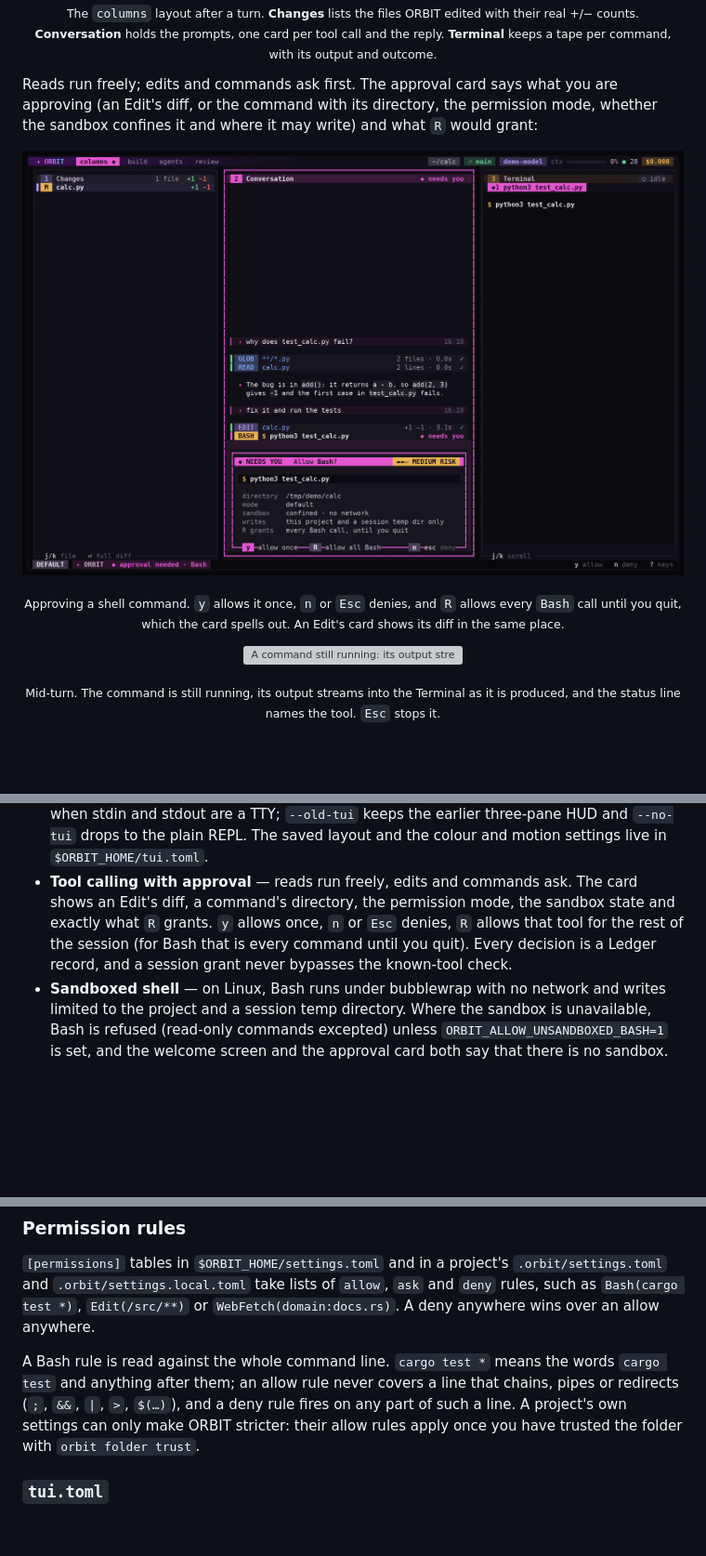
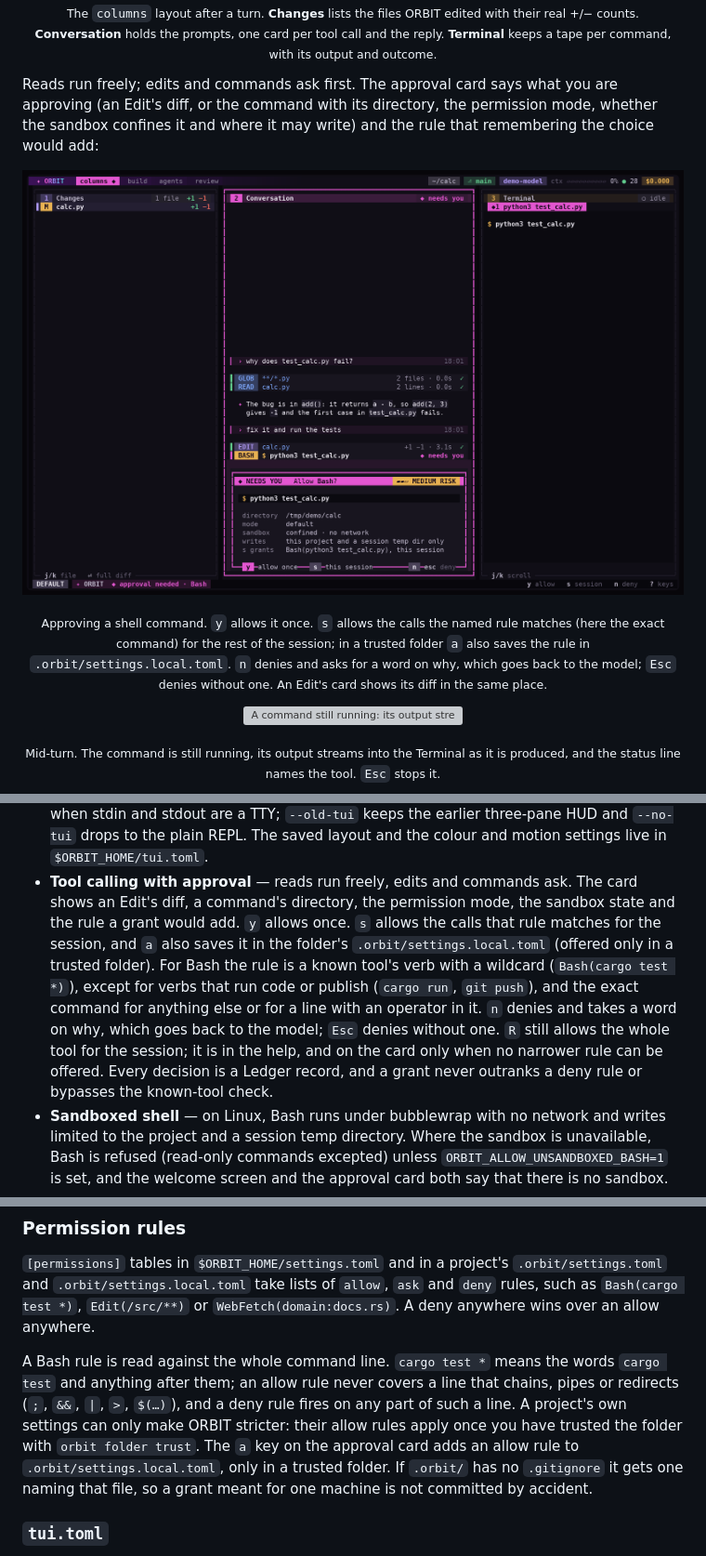
Before and after one commit to fufugita/ORBIT, a Markdown page: README.md, 3 parts joined by grey strips. Shown at 93% size. Rendered like a GitHub page; pictures changed too: docs/tui/shots/approval.png; blank space fills up the shorter version; grey boxes are pictures that could not be loaded.

Commit message:
docs: the approval card in the README shows s, a and n
The README still said R was how you stop being asked, and its approval
screenshot and the demo gif still showed the old card. They now show
what the binary draws: the rule s would grant, the key row, and the
paragraphs say what s, a, n and R do, which Bash rules get a wildcard,
and where a saves (the local settings, in a trusted folder only).

approval.png and orbit-demo.gif are recaptured from the same
readme-demo run, on the same terms as before (164x48, font 20, framed).
The other three screenshots do not show a card and are left as they
were.

The roadmap's status lists pattern grants as landed and moves what is
left to Open: removing R, and teaching the web and Go front-ends the new
answers.

```diff
--- a/README.md
+++ b/README.md
@@ -58,6 +58,6 @@ reply. <b>Terminal</b> keeps a tape per command, with its output and outcome.</s
 Reads run freely; edits and commands ask first. The approval card says what
 you are approving (an Edit's diff, or the command with its directory, the
 permission mode, whether the sandbox confines it and where it may write) and
-what `R` would grant:
+the rule that remembering the choice would add:
 
 <p align="center">
@@ -65,8 +65,9 @@ what `R` would grant:
 </p>
 
-<p align="center"><sub>Approving a shell command. <code>y</code> allows it once, <code>n</code> or <code>Esc</code>
-denies, and <code>R</code> allows every <code>Bash</code> call until you quit, which the card spells out.
-An Edit's card shows its diff in the same place.</sub></p>
+<p align="center"><sub>Approving a shell command. <code>y</code> allows it once. <code>s</code> allows the calls the
+named rule matches (here the exact command) for the rest of the session; in a trusted folder <code>a</code>
+also saves the rule in <code>.orbit/settings.local.toml</code>. <code>n</code> denies and asks for a word on why, which goes back
+to the model; <code>Esc</code> denies without one. An Edit's card shows its diff in the same place.</sub></p>
 
 <p align="center">
   <img src="docs/tui/shots/streaming.png" alt="A command still running: its output streams into the Terminal panel" width="860">
@@ -189,10 +190,17 @@ content can never become user authority.
   `$ORBIT_HOME/tui.toml`.
 - **Tool calling with approval** — reads run freely, edits and commands ask.
   The card shows an Edit's diff, a command's directory, the permission mode,
-  the sandbox state and exactly what `R` grants. `y` allows once, `n` or
-  `Esc` denies, `R` allows that tool for the rest of the session (for Bash
-  that is every command until you quit). Every decision is a Ledger record,
-  and a session grant never bypasses the known-tool check.
+  the sandbox state and the rule a grant would add. `y` allows once. `s`
+  allows the calls that rule matches for the session, and `a` also saves it
+  in the folder's `.orbit/settings.local.toml` (offered only in a trusted
+  folder). For Bash the rule is a known tool's verb with a wildcard
+  (`Bash(cargo test *)`), except for verbs that run code or publish
+  (`cargo run`, `git push`), and the exact command for anything else or for
+  a line with an operator in it. `n` denies and takes a word on why, which
+  goes back to the model; `Esc` denies without one. `R` still allows the
+  whole tool for the session; it is in the help, and on the card only when
+  no narrower rule can be offered. Every decision is a Ledger record, and a
+  grant never outranks a deny rule or bypasses the known-tool check.
 - **Sandboxed shell** — on Linux, Bash runs under bubblewrap with no network
   and writes limited to the project and a session temp directory. Where the
   sandbox is unavailable, Bash is refused (read-only commands excepted)
@@ -367,7 +375,10 @@ the words `cargo test` and anything after them; an allow rule never covers
 a line that chains, pipes or redirects (`;`, `&&`, `|`, `>`, `$(…)`), and a
 deny rule fires on any part of such a line. A project's own settings can
 only make ORBIT stricter: their allow rules apply once you have trusted the
-folder with `orbit folder trust`.
+folder with `orbit folder trust`. The `a` key on the approval card adds an
+allow rule to `.orbit/settings.local.toml`, only in a trusted folder. If
+`.orbit/` has no `.gitignore` it gets one naming that file, so a grant meant
+for one machine is not committed by accident.
 
 ### `tui.toml`
 
```
Also changed, not shown: other parts of README.md (+1 -1 lines), docs/roadmap/orbit-roadmap.md (+2 -2 lines), docs/tui/media/orbit-demo.gif.
